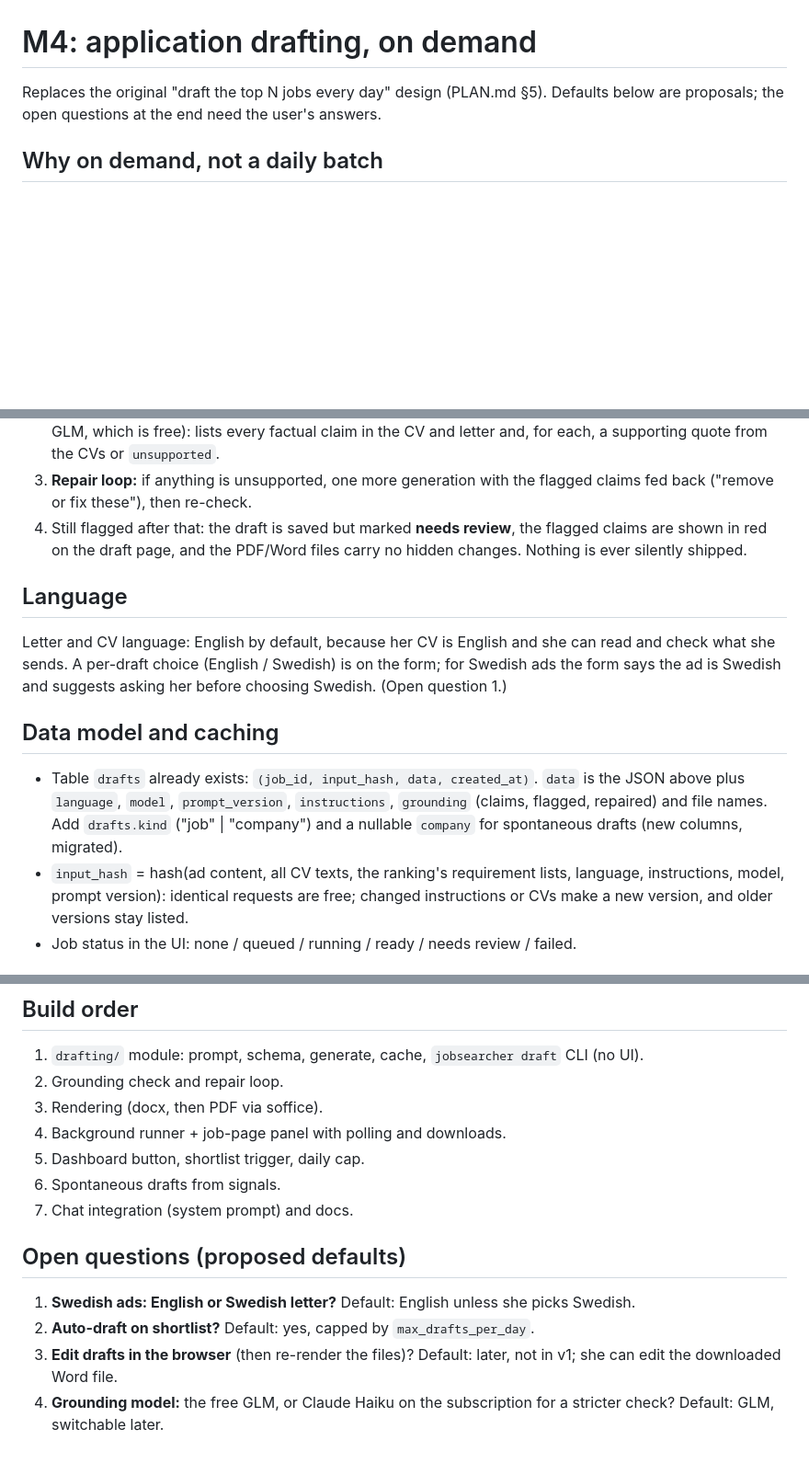
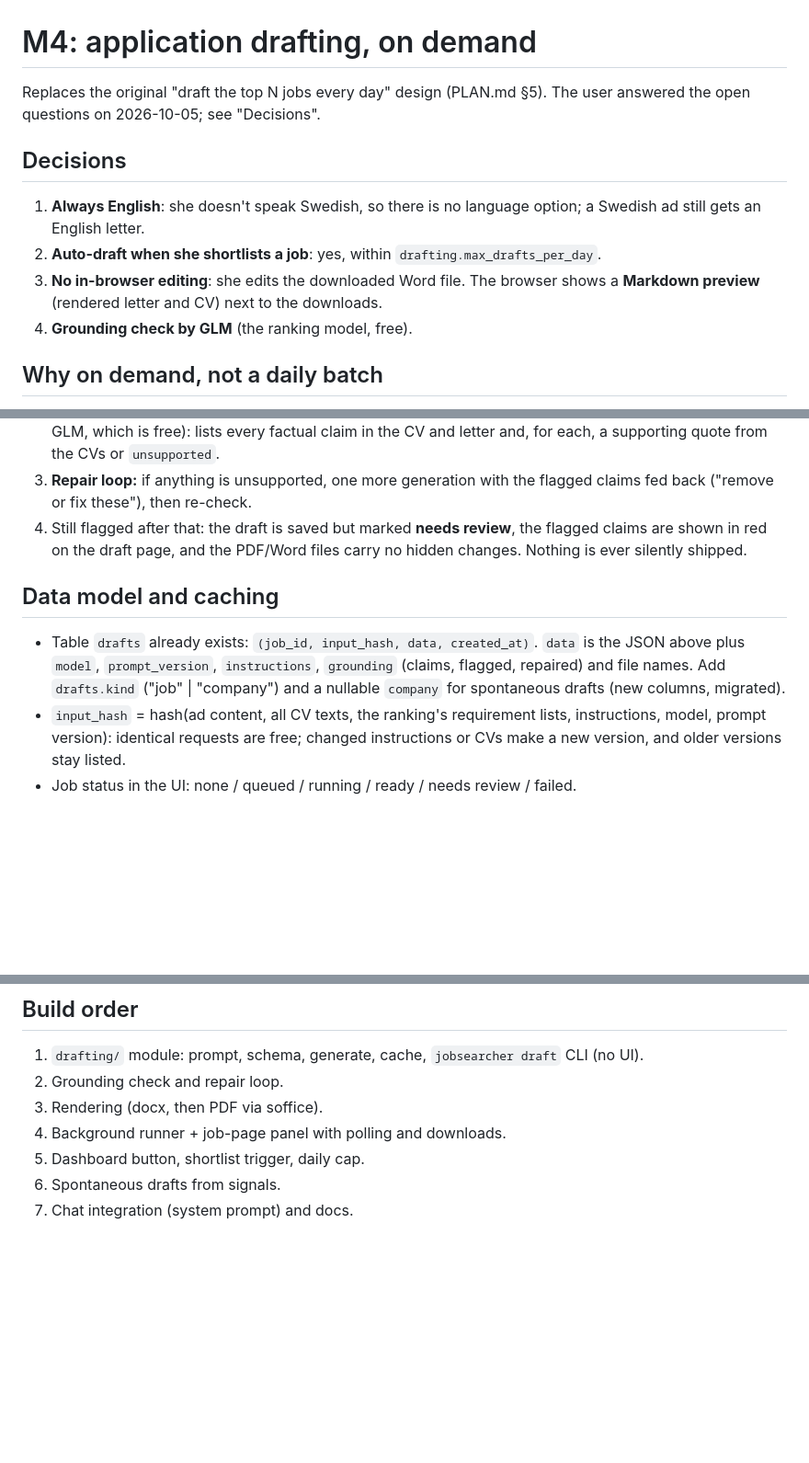
Before and after one commit to thevorpalblade/Jobsearcher, a Markdown page: docs/m4-drafting.md, 3 parts joined by grey strips. Shown at 92% size. Rendered like a GitHub page; blank space fills up the shorter version.

Commit message:
M4 plan: record the user's decisions (English only, auto-draft on shortlist, Markdown preview, GLM check)
Co-Authored-By: Claude Sonnet 5.5 <noreply@anthropic.com>
Claude-Session: https://claude.ai/code/session_019gF7Zj8Ue7ppuD7tmABPda

```diff
--- a/docs/m4-drafting.md
+++ b/docs/m4-drafting.md
@@ -1,7 +1,16 @@
 # M4: application drafting, on demand
 
-Replaces the original "draft the top N jobs every day" design (PLAN.md §5). Defaults
-below are proposals; the open questions at the end need the user's answers.
+Replaces the original "draft the top N jobs every day" design (PLAN.md §5). The user
+answered the open questions on 2026-10-05; see "Decisions".
+
+## Decisions
+
+1. **Always English**: she doesn't speak Swedish, so there is no language option; a
+   Swedish ad still gets an English letter.
+2. **Auto-draft when she shortlists a job**: yes, within `drafting.max_drafts_per_day`.
+3. **No in-browser editing**: she edits the downloaded Word file. The browser shows a
+   **Markdown preview** (rendered letter and CV) next to the downloads.
+4. **Grounding check by GLM** (the ranking model, free).
 
 ## Why on demand, not a daily batch
 
@@ -51,20 +60,13 @@ Swedish requirement), and her optional instructions. Chat context isn't used.
    claims are shown in red on the draft page, and the PDF/Word files carry no hidden
    changes. Nothing is ever silently shipped.
 
-## Language
-
-Letter and CV language: English by default, because her CV is English and she can read
-and check what she sends. A per-draft choice (English / Swedish) is on the form; for
-Swedish ads the form says the ad is Swedish and suggests asking her before choosing
-Swedish. (Open question 1.)
-
 ## Data model and caching
 
 - Table `drafts` already exists: `(job_id, input_hash, data, created_at)`. `data` is the
-  JSON above plus `language`, `model`, `prompt_version`, `instructions`, `grounding`
+  JSON above plus `model`, `prompt_version`, `instructions`, `grounding`
   (claims, flagged, repaired) and file names. Add `drafts.kind` ("job" | "company") and a
   nullable `company` for spontaneous drafts (new columns, migrated).
-- `input_hash` = hash(ad content, all CV texts, the ranking's requirement lists, language,
+- `input_hash` = hash(ad content, all CV texts, the ranking's requirement lists,
   instructions, model, prompt version): identical requests are free; changed
   instructions or CVs make a new version, and older versions stay listed.
 - Job status in the UI: none / queued / running / ready / needs review / failed.
@@ -124,12 +126,3 @@ drafts, the chat prompt mentioning `jobsearcher draft`.
 5. Dashboard button, shortlist trigger, daily cap.
 6. Spontaneous drafts from signals.
 7. Chat integration (system prompt) and docs.
-
-## Open questions (proposed defaults)
-
-1. **Swedish ads: English or Swedish letter?** Default: English unless she picks Swedish.
-2. **Auto-draft on shortlist?** Default: yes, capped by `max_drafts_per_day`.
-3. **Edit drafts in the browser** (then re-render the files)? Default: later, not in v1;
-   she can edit the downloaded Word file.
-4. **Grounding model:** the free GLM, or Claude Haiku on the subscription for a stricter
-   check? Default: GLM, switchable later.
```
Also changed, not shown: other parts of docs/m4-drafting.md (+2 -2 lines).
